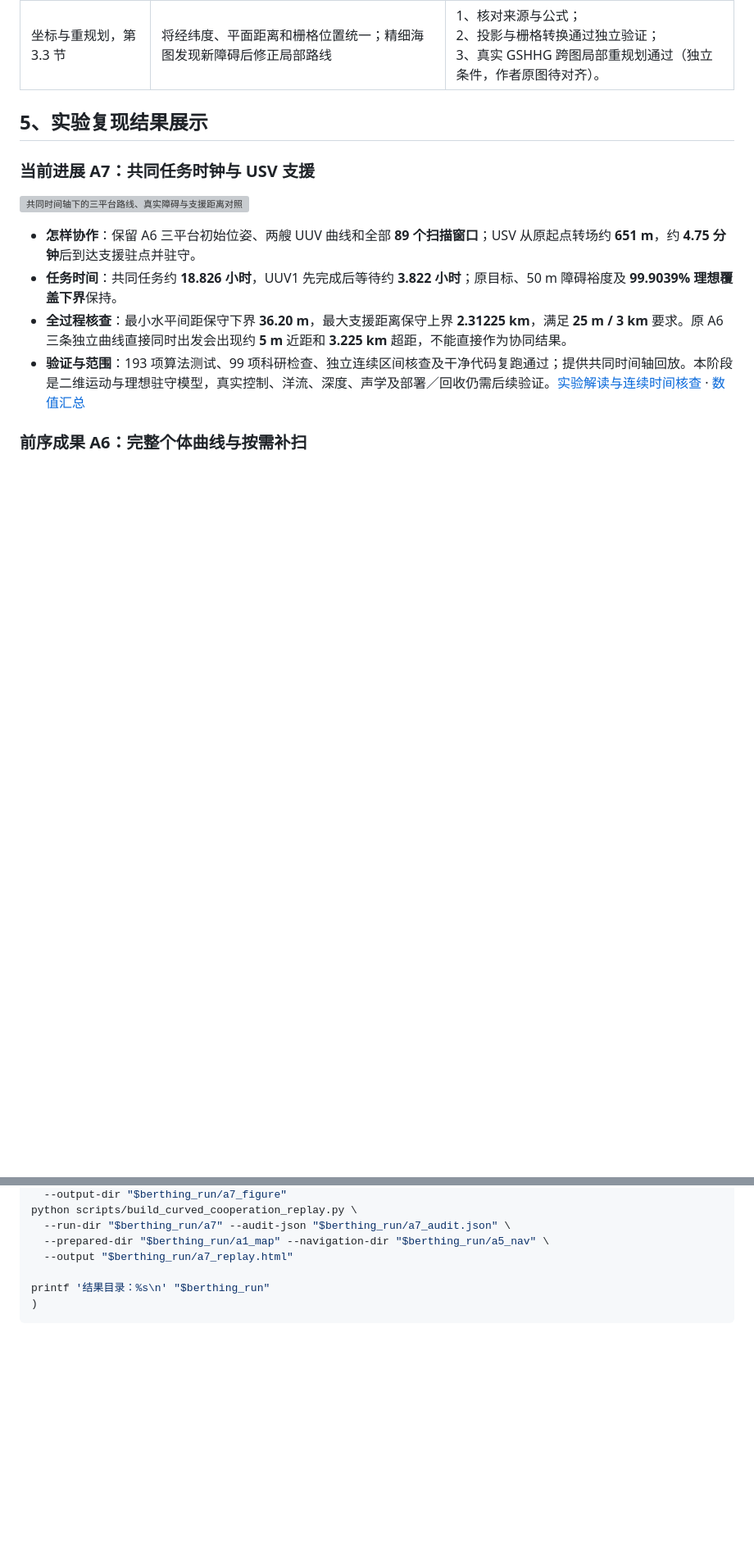
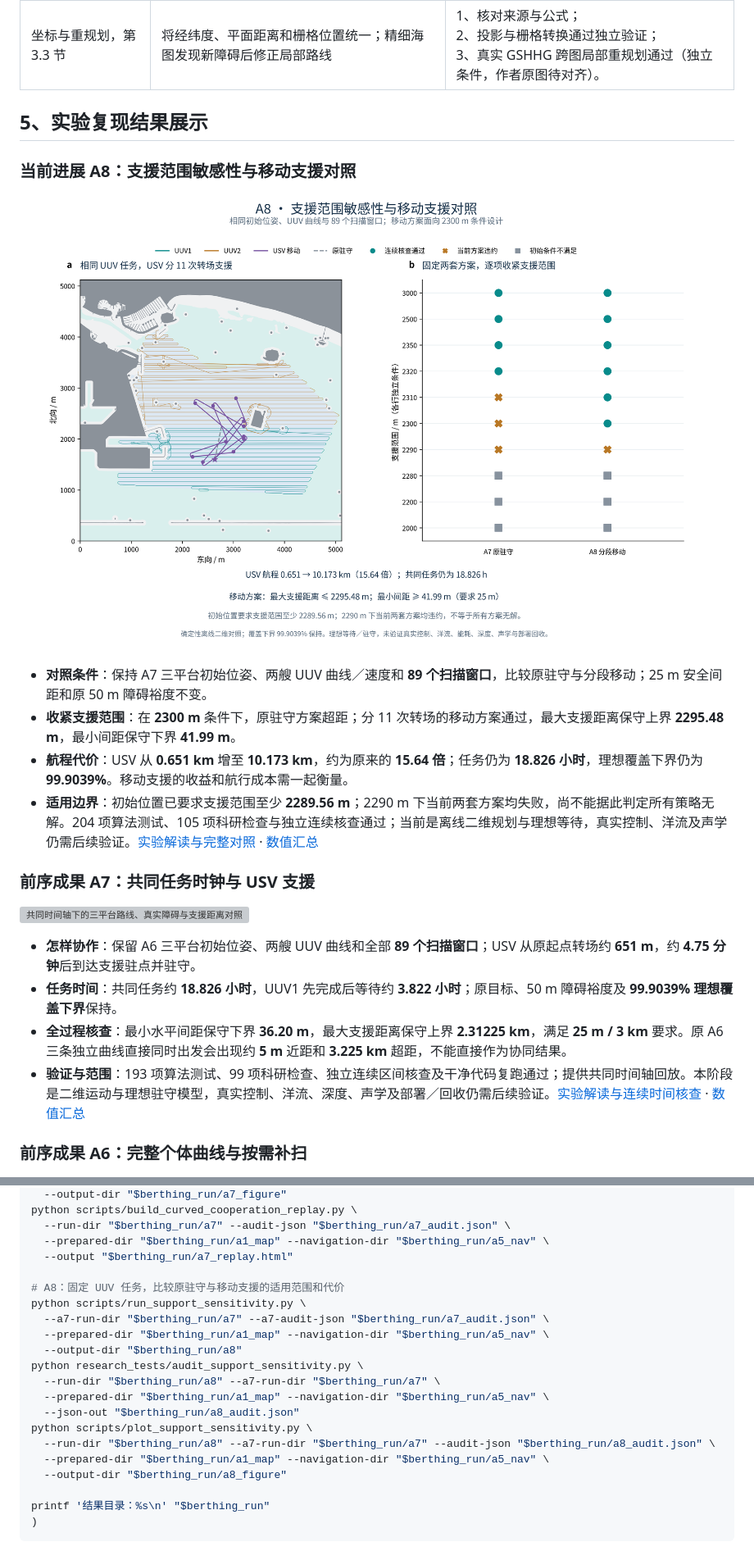
Before and after one commit to xxz007/hanxu-berthing-reproduction, a Markdown page: README.md, 2 parts joined by grey strips. Shown at 82% size. GitHub-like rendering; pictures changed too: docs/assets/support_sensitivity_a8.png (added); folded sections open; blank space fills up the shorter version; grey boxes are pictures that could not be loaded.

Commit message:
Compare A7 support range with scheduled mobile USV support

````diff
--- a/README.md
+++ b/README.md
@@ -90,7 +91,16 @@ hanxu-berthing-reproduction/
 
 ## 5、实验复现结果展示
 
-### 当前进展 A7：共同任务时钟与 USV 支援
+### 当前进展 A8：支援范围敏感性与移动支援对照
+
+![相同 UUV 任务下的 USV 移动路线、支援范围适用边界与航程代价](docs/assets/support_sensitivity_a8.png)
+
+- **对照条件**：保持 A7 三平台初始位姿、两艘 UUV 曲线／速度和 **89 个扫描窗口**，比较原驻守与分段移动；25 m 安全间距和原 50 m 障碍裕度不变。
+- **收紧支援范围**：在 **2300 m** 条件下，原驻守方案超距；分 11 次转场的移动方案通过，最大支援距离保守上界 **2295.48 m**，最小间距保守下界 **41.99 m**。
+- **航程代价**：USV 从 **0.651 km** 增至 **10.173 km**，约为原来的 **15.64 倍**；任务仍为 **18.826 小时**，理想覆盖下界仍为 **99.9039%**。移动支援的收益和航行成本需一起衡量。
+- **适用边界**：初始位置已要求支援范围至少 **2289.56 m**；2290 m 下当前两套方案均失败，尚不能据此判定所有策略无解。204 项算法测试、105 项科研检查与独立连续核查通过；当前是离线二维规划与理想等待，真实控制、洋流及声学仍需后续验证。[实验解读与完整对照](reports/A8_支援范围敏感性与移动支援对照.md) · [数值汇总](docs/support_sensitivity_a8_summary.json)
+
+### 前序成果 A7：共同任务时钟与 USV 支援
 
 ![共同时间轴下的三平台路线、真实障碍与支援距离对照](docs/assets/curved_cooperation_a7.png)
 
@@ -410,6 +420,20 @@ python scripts/build_curved_cooperation_replay.py \
   --prepared-dir "$berthing_run/a1_map" --navigation-dir "$berthing_run/a5_nav" \
   --output "$berthing_run/a7_replay.html"
 
+# A8：固定 UUV 任务，比较原驻守与移动支援的适用范围和代价
+python scripts/run_support_sensitivity.py \
+  --a7-run-dir "$berthing_run/a7" --a7-audit-json "$berthing_run/a7_audit.json" \
+  --prepared-dir "$berthing_run/a1_map" --navigation-dir "$berthing_run/a5_nav" \
+  --output-dir "$berthing_run/a8"
+python research_tests/audit_support_sensitivity.py \
+  --run-dir "$berthing_run/a8" --a7-run-dir "$berthing_run/a7" \
+  --prepared-dir "$berthing_run/a1_map" --navigation-dir "$berthing_run/a5_nav" \
+  --json-out "$berthing_run/a8_audit.json"
+python scripts/plot_support_sensitivity.py \
+  --run-dir "$berthing_run/a8" --a7-run-dir "$berthing_run/a7" --audit-json "$berthing_run/a8_audit.json" \
+  --prepared-dir "$berthing_run/a1_map" --navigation-dir "$berthing_run/a5_nav" \
+  --output-dir "$berthing_run/a8_figure"
+
 printf '结果目录：%s\n' "$berthing_run"
 )
 ```
````
Also changed, not shown: other parts of README.md (+5 -3 lines), reports/A8_支援范围敏感性与移动支援对照.md (added, +68 -0 lines), 9 other files.
